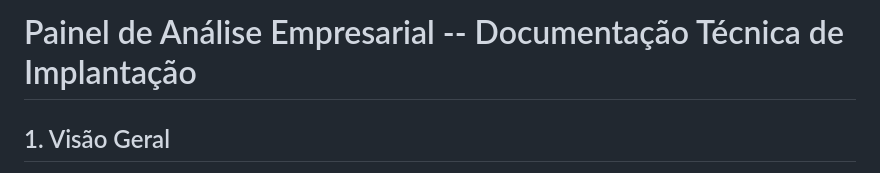
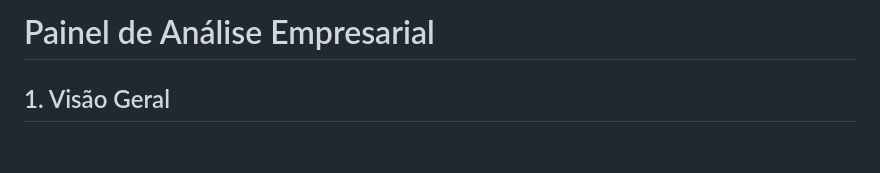
Before and after one commit to rzjonas/API-Trier-SGF-Dashboard-Analise-Empresarial, a Markdown page: README.md, the part around the change printed below. GitHub-like rendering; blank space fills up the shorter version.

```diff
--- a/README.md
+++ b/README.md
@@ -1,4 +1,4 @@
-# Painel de Análise Empresarial -- Documentação Técnica de Implantação
+# Painel de Análise Empresarial
 
 ## 1. Visão Geral
 
```
Also changed, not shown: other parts of README.md (+1 -0 lines).
